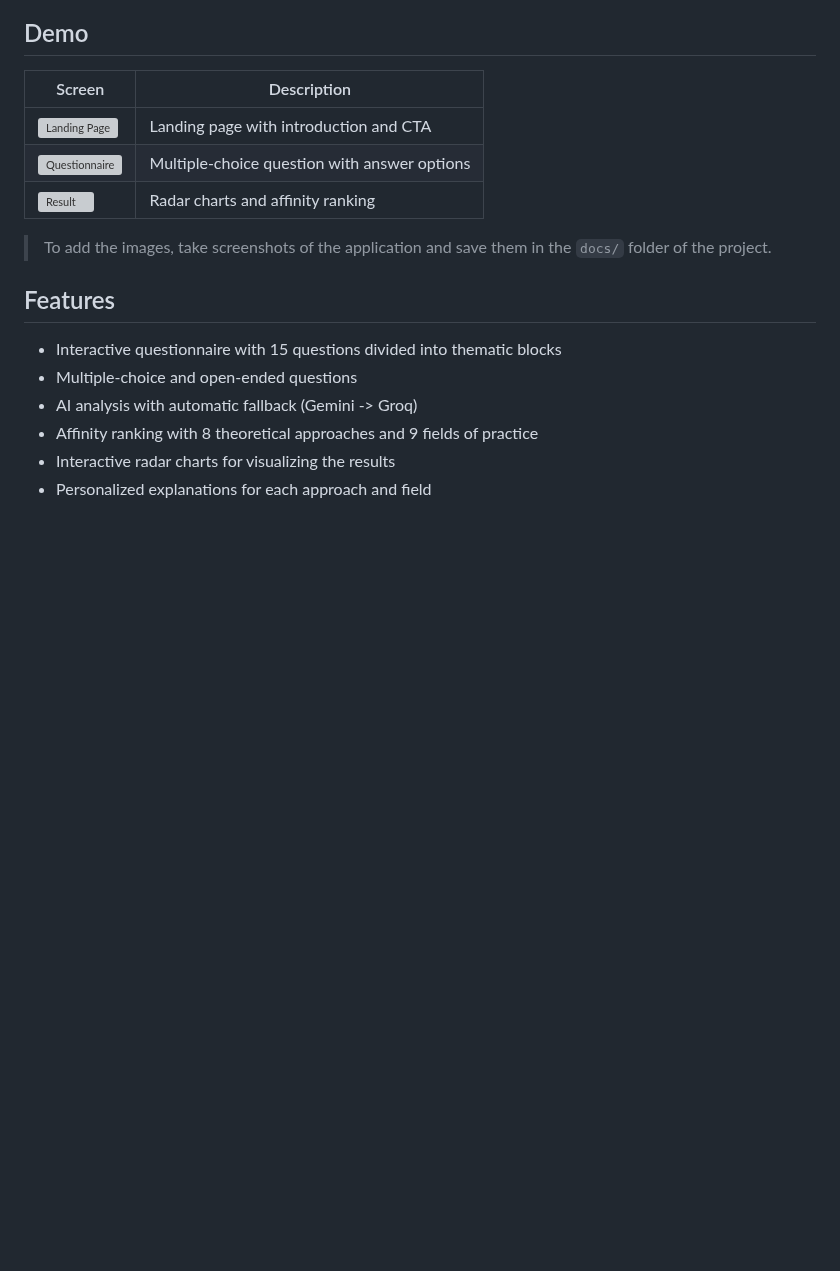
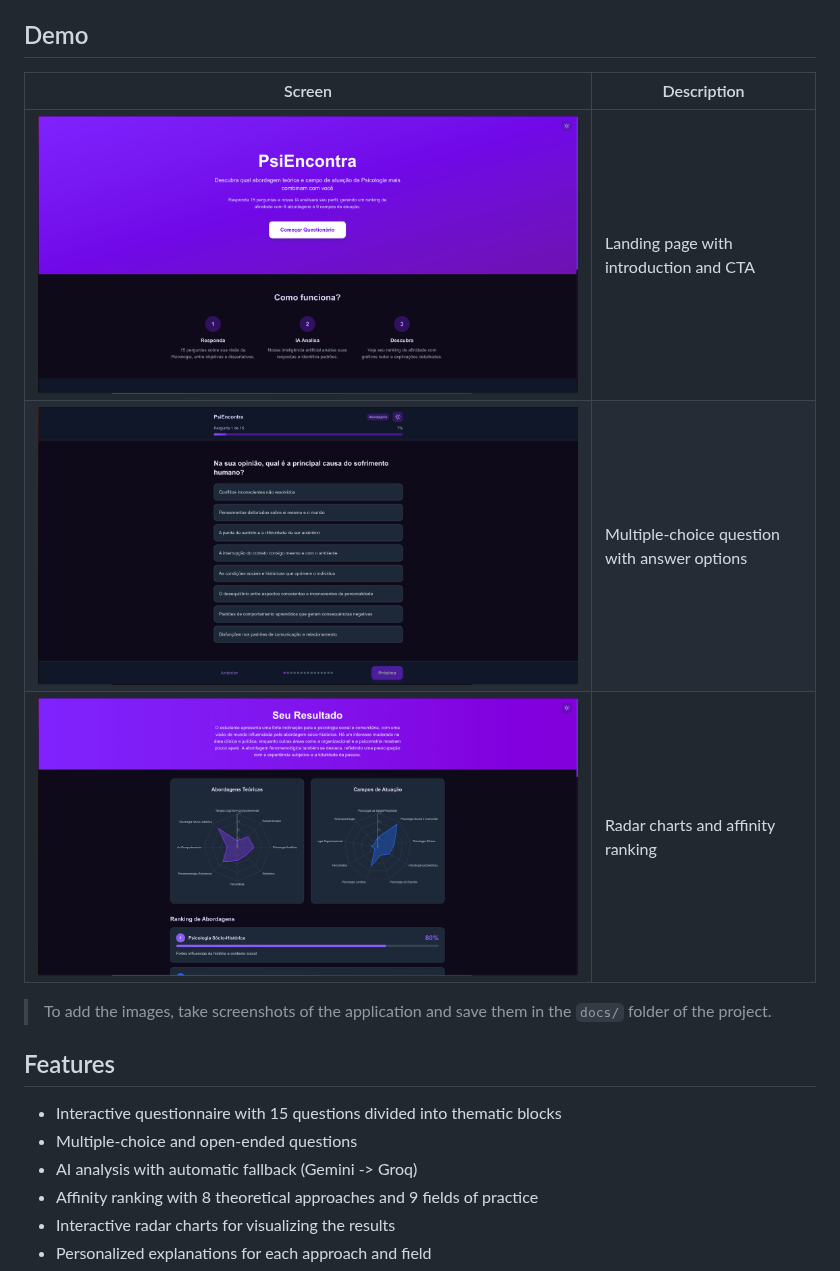
Before and after one commit to lirajoaop/psiencontra, a Markdown page: README.md, the part around the change. GitHub-like rendering; pictures changed too: docs/landing.png (added), docs/questionnaire.png (added), docs/result.png (added); blank space fills up the shorter version; grey boxes are pictures that could not be loaded.

Commit message:
docs: update image references and add new screenshots for landing page, questionnaire, and results

```diff
--- a/README.md
+++ b/README.md
@@ -30,8 +30,8 @@ The result is informative and does not replace professional guidance, but works
 | Screen | Description |
 |---|---|
 | ![Landing Page](./docs/landing.png) | Landing page with introduction and CTA |
-| ![Questionnaire](./docs/questionario.png) | Multiple-choice question with answer options |
-| ![Result](./docs/resultado.png) | Radar charts and affinity ranking |
+| ![Questionnaire](./docs/questionnaire.png) | Multiple-choice question with answer options |
+| ![Result](./docs/result.png) | Radar charts and affinity ranking |
 
 > To add the images, take screenshots of the application and save them in the `docs/` folder of the project.
 
```
